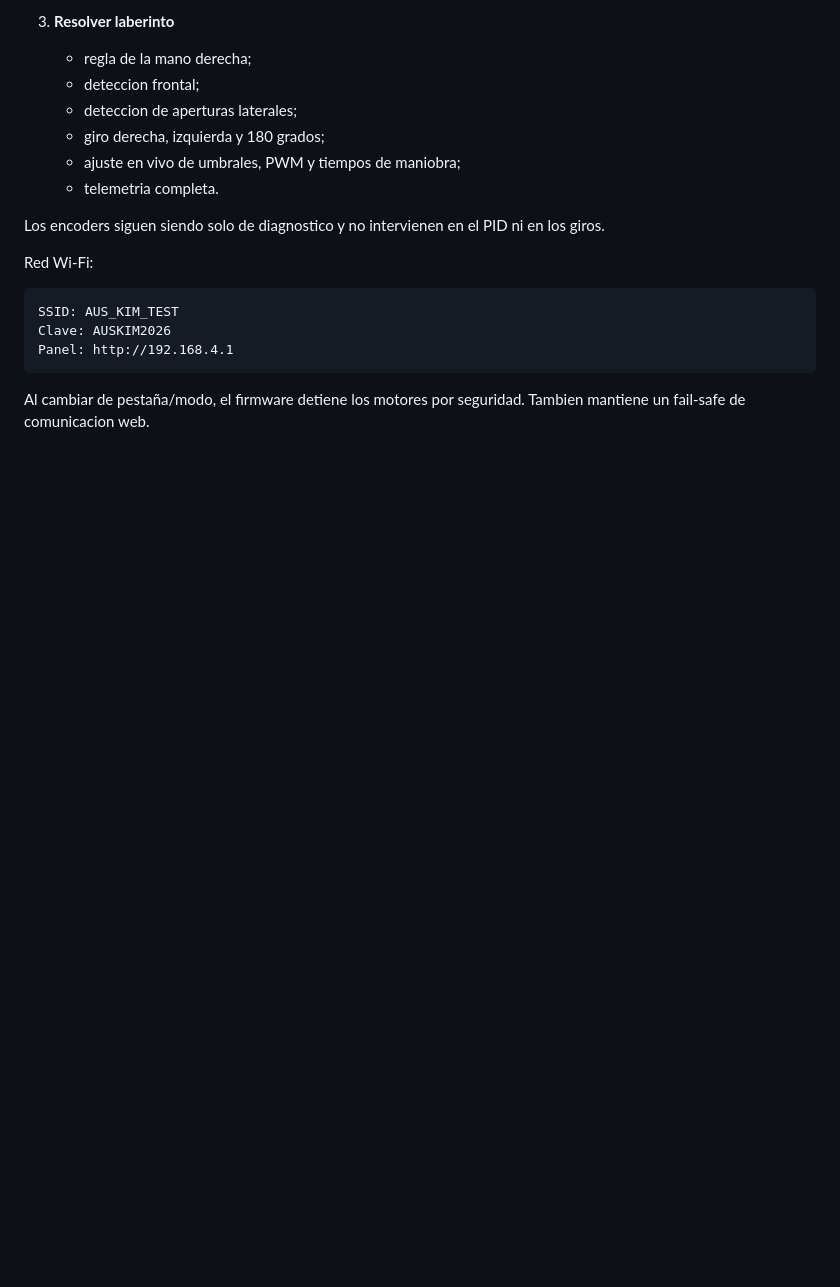
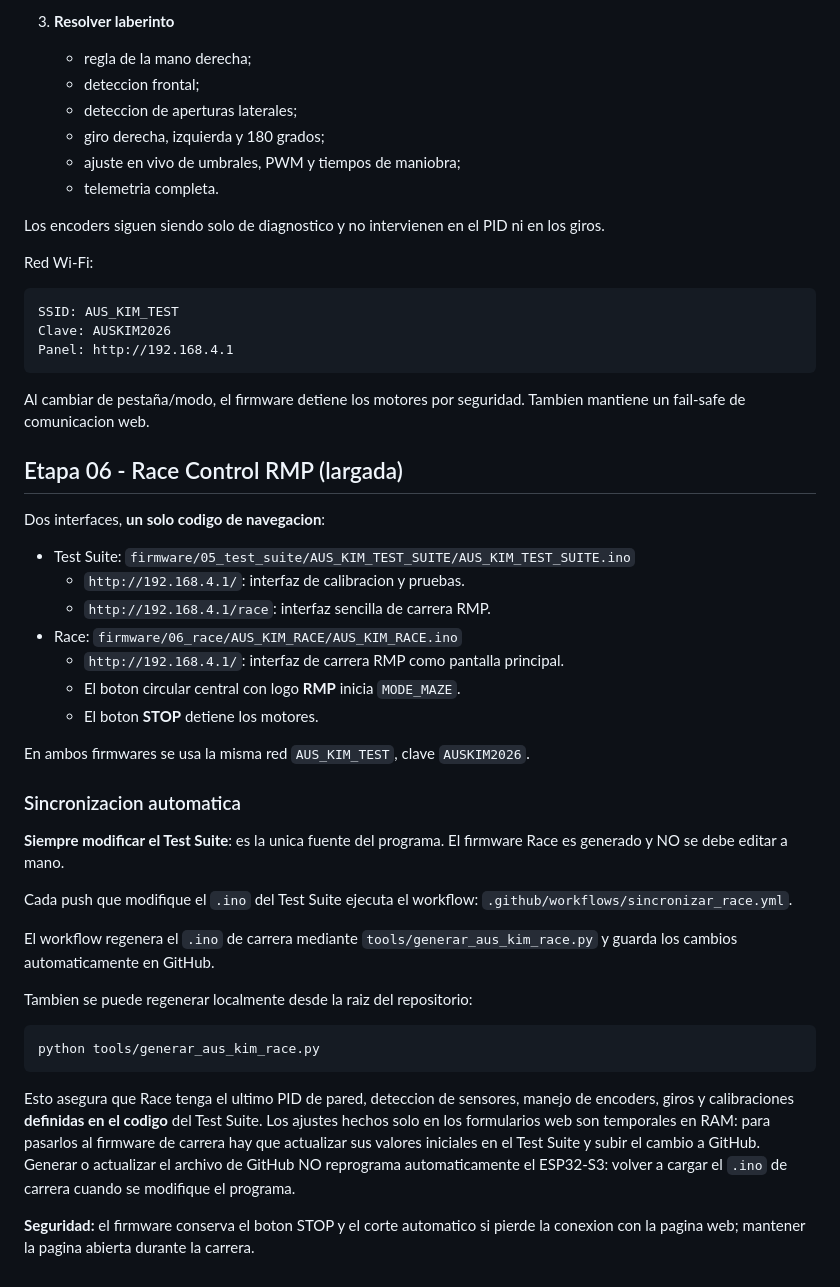
Before and after one commit to srampello/AUS_KIM, a Markdown page: README.md, the part around the change. Rendered like a GitHub page; blank space fills up the shorter version.

Commit message:
Documentar largada RMP y sincronizacion automatica con Test Suite

````diff
--- a/README.md
+++ b/README.md
@@ -275,3 +275,36 @@ Panel: http://192.168.4.1
 ```
 
 Al cambiar de pestaña/modo, el firmware detiene los motores por seguridad. Tambien mantiene un fail-safe de comunicacion web.
+
+## Etapa 06 - Race Control RMP (largada)
+
+Dos interfaces, **un solo codigo de navegacion**:
+
+- Test Suite: `firmware/05_test_suite/AUS_KIM_TEST_SUITE/AUS_KIM_TEST_SUITE.ino`
+  - `http://192.168.4.1/`: interfaz de calibracion y pruebas.
+  - `http://192.168.4.1/race`: interfaz sencilla de carrera RMP.
+- Race: `firmware/06_race/AUS_KIM_RACE/AUS_KIM_RACE.ino`
+  - `http://192.168.4.1/`: interfaz de carrera RMP como pantalla principal.
+  - El boton circular central con logo **RMP** inicia `MODE_MAZE`.
+  - El boton **STOP** detiene los motores.
+
+En ambos firmwares se usa la misma red `AUS_KIM_TEST`, clave `AUSKIM2026`.
+
+### Sincronizacion automatica
+
+**Siempre modificar el Test Suite**: es la unica fuente del programa. El firmware Race es generado y NO se debe editar a mano.
+
+Cada push que modifique el `.ino` del Test Suite ejecuta el workflow:
+`.github/workflows/sincronizar_race.yml`.
+
+El workflow regenera el `.ino` de carrera mediante `tools/generar_aus_kim_race.py` y guarda los cambios automaticamente en GitHub.
+
+Tambien se puede regenerar localmente desde la raiz del repositorio:
+
+```bash
+python tools/generar_aus_kim_race.py
+```
+
+Esto asegura que Race tenga el ultimo PID de pared, deteccion de sensores, manejo de encoders, giros y calibraciones **definidas en el codigo** del Test Suite. Los ajustes hechos solo en los formularios web son temporales en RAM: para pasarlos al firmware de carrera hay que actualizar sus valores iniciales en el Test Suite y subir el cambio a GitHub. Generar o actualizar el archivo de GitHub NO reprograma automaticamente el ESP32-S3: volver a cargar el `.ino` de carrera cuando se modifique el programa.
+
+**Seguridad:** el firmware conserva el boton STOP y el corte automatico si pierde la conexion con la pagina web; mantener la pagina abierta durante la carrera.
````
